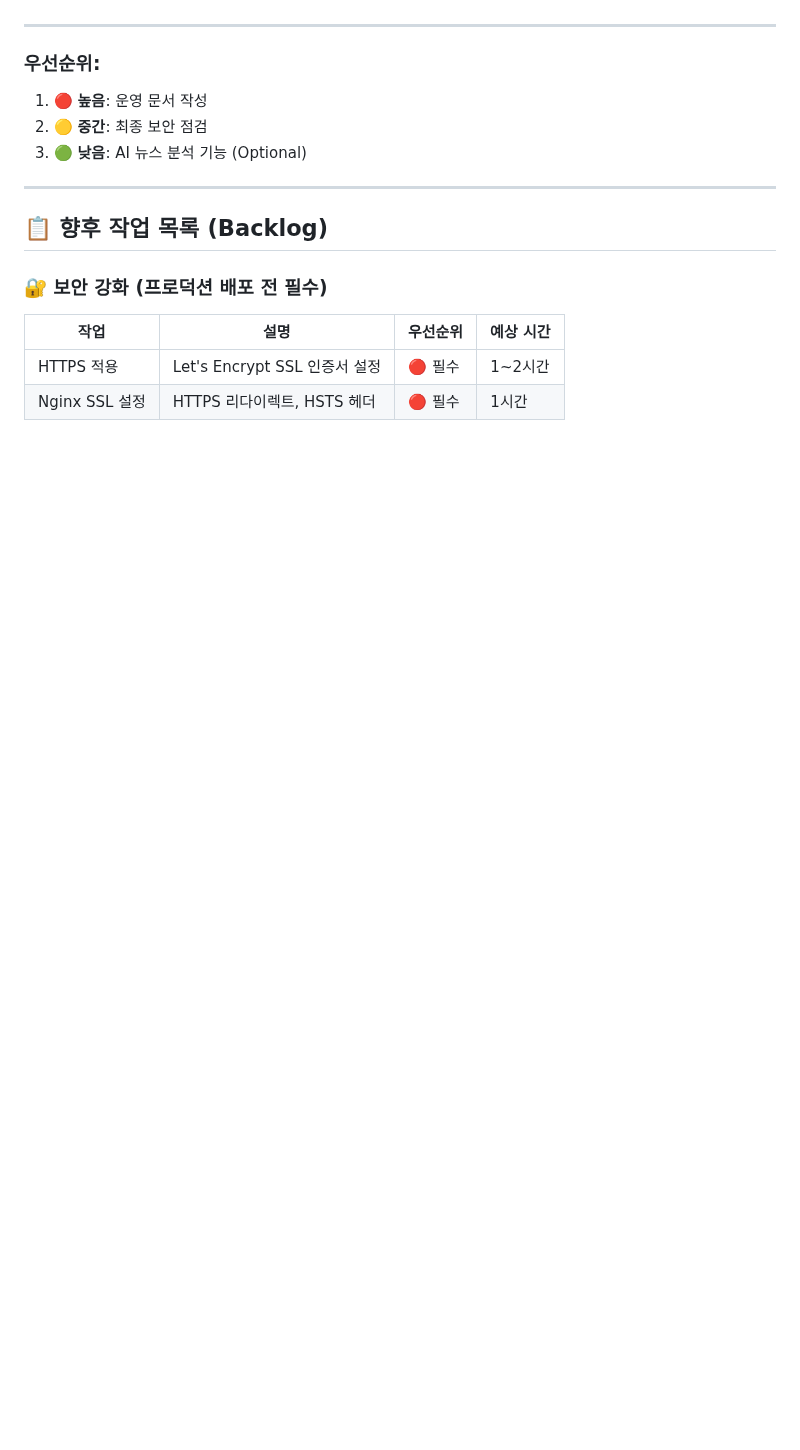
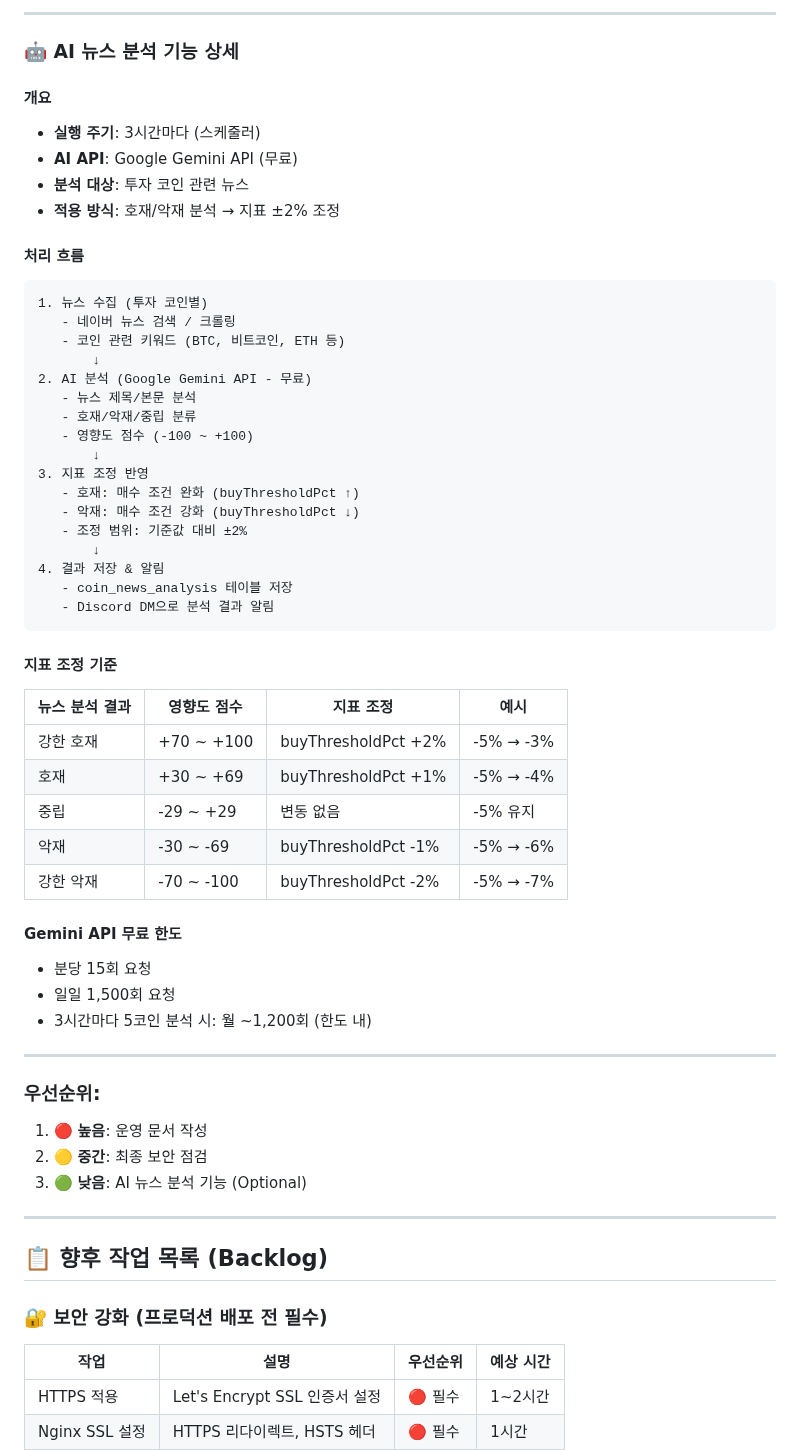
Before and after one commit to kros235/crypto-trading-system, a Markdown page: README.md, the part around one of its changes. GitHub-like rendering; blank space fills up the shorter version.

````diff
--- a/README.md
+++ b/README.md
@@ -1377,3 +1441,47 @@ ADD COLUMN daily_stop_loss_pct INT DEFAULT -5;
+---
+
+### 🤖 AI 뉴스 분석 기능 상세
+
+#### 개요
+- **실행 주기**: 3시간마다 (스케줄러)
+- **AI API**: Google Gemini API (무료)
+- **분석 대상**: 투자 코인 관련 뉴스
+- **적용 방식**: 호재/악재 분석 → 지표 ±2% 조정
+
+#### 처리 흐름
+```
+1. 뉴스 수집 (투자 코인별)
+   - 네이버 뉴스 검색 / 크롤링
+   - 코인 관련 키워드 (BTC, 비트코인, ETH 등)
+       ↓
+2. AI 분석 (Google Gemini API - 무료)
+   - 뉴스 제목/본문 분석
+   - 호재/악재/중립 분류
+   - 영향도 점수 (-100 ~ +100)
+       ↓
+3. 지표 조정 반영
+   - 호재: 매수 조건 완화 (buyThresholdPct ↑)
+   - 악재: 매수 조건 강화 (buyThresholdPct ↓)
+   - 조정 범위: 기준값 대비 ±2%
+       ↓
+4. 결과 저장 & 알림
+   - coin_news_analysis 테이블 저장
+   - Discord DM으로 분석 결과 알림
+```
+
+#### 지표 조정 기준
+| 뉴스 분석 결과 | 영향도 점수 | 지표 조정 | 예시 |
+|--------------|-----------|----------|------|
+| 강한 호재 | +70 ~ +100 | buyThresholdPct +2% | -5% → -3% |
+| 호재 | +30 ~ +69 | buyThresholdPct +1% | -5% → -4% |
+| 중립 | -29 ~ +29 | 변동 없음 | -5% 유지 |
+| 악재 | -30 ~ -69 | buyThresholdPct -1% | -5% → -6% |
+| 강한 악재 | -70 ~ -100 | buyThresholdPct -2% | -5% → -7% |
+
+#### Gemini API 무료 한도
+- 분당 15회 요청
+- 일일 1,500회 요청
+- 3시간마다 5코인 분석 시: 월 ~1,200회 (한도 내)
 
 ---
 
````
Also changed, not shown: other parts of README.md (+109 -44 lines).
